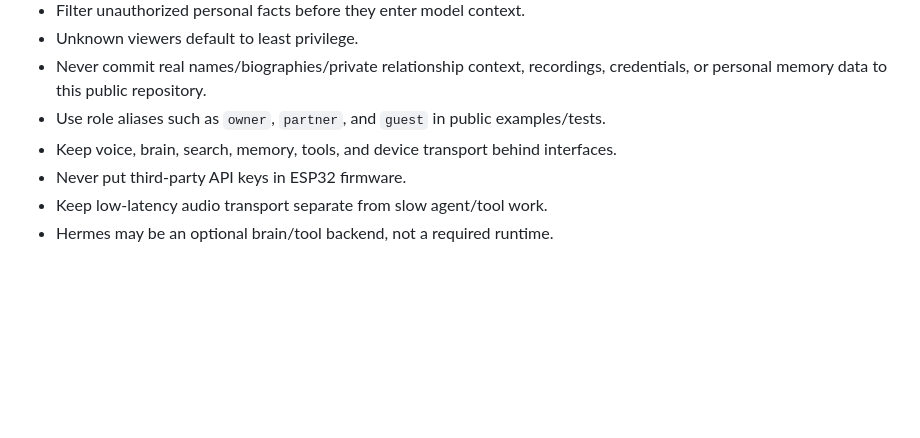
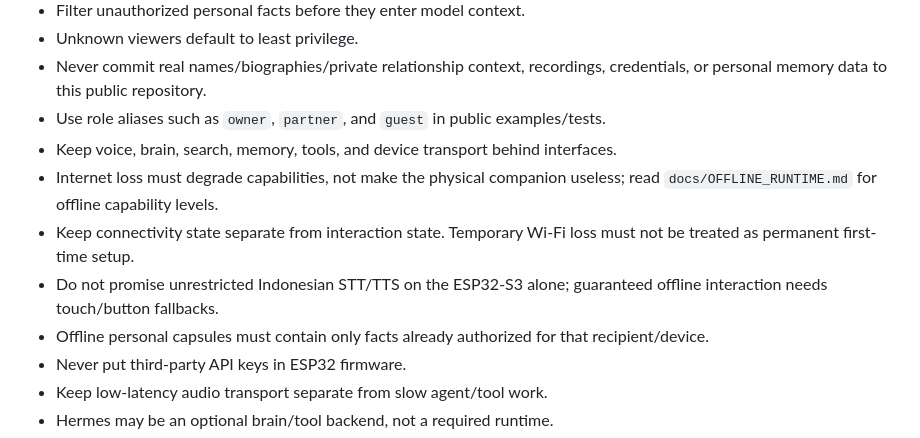
Before and after one commit to man612/nara, a Markdown page: AGENTS.md, the part around the change. Rendered like a GitHub page; blank space fills up the shorter version.

Commit message:
docs: enforce offline-first runtime rules

```diff
--- a/AGENTS.md
+++ b/AGENTS.md
@@ -26,6 +26,10 @@ Do not spend agent context rediscovering decisions recorded in `docs/`. Do not r
 - Never commit real names/biographies/private relationship context, recordings, credentials, or personal memory data to this public repository.
 - Use role aliases such as `owner`, `partner`, and `guest` in public examples/tests.
 - Keep voice, brain, search, memory, tools, and device transport behind interfaces.
+- Internet loss must degrade capabilities, not make the physical companion useless; read `docs/OFFLINE_RUNTIME.md` for offline capability levels.
+- Keep connectivity state separate from interaction state. Temporary Wi-Fi loss must not be treated as permanent first-time setup.
+- Do not promise unrestricted Indonesian STT/TTS on the ESP32-S3 alone; guaranteed offline interaction needs touch/button fallbacks.
+- Offline personal capsules must contain only facts already authorized for that recipient/device.
 - Never put third-party API keys in ESP32 firmware.
 - Keep low-latency audio transport separate from slow agent/tool work.
 - Hermes may be an optional brain/tool backend, not a required runtime.
```
